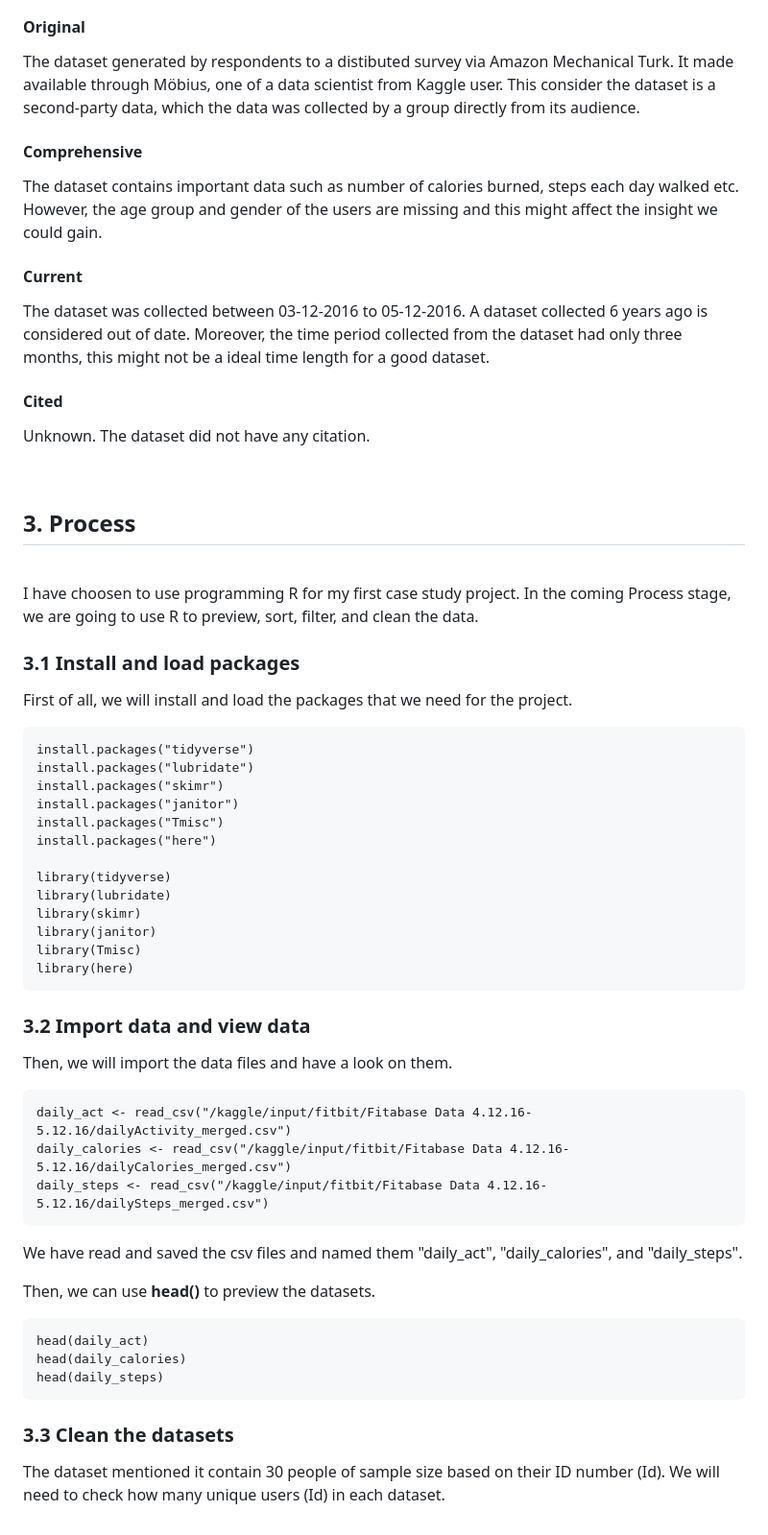
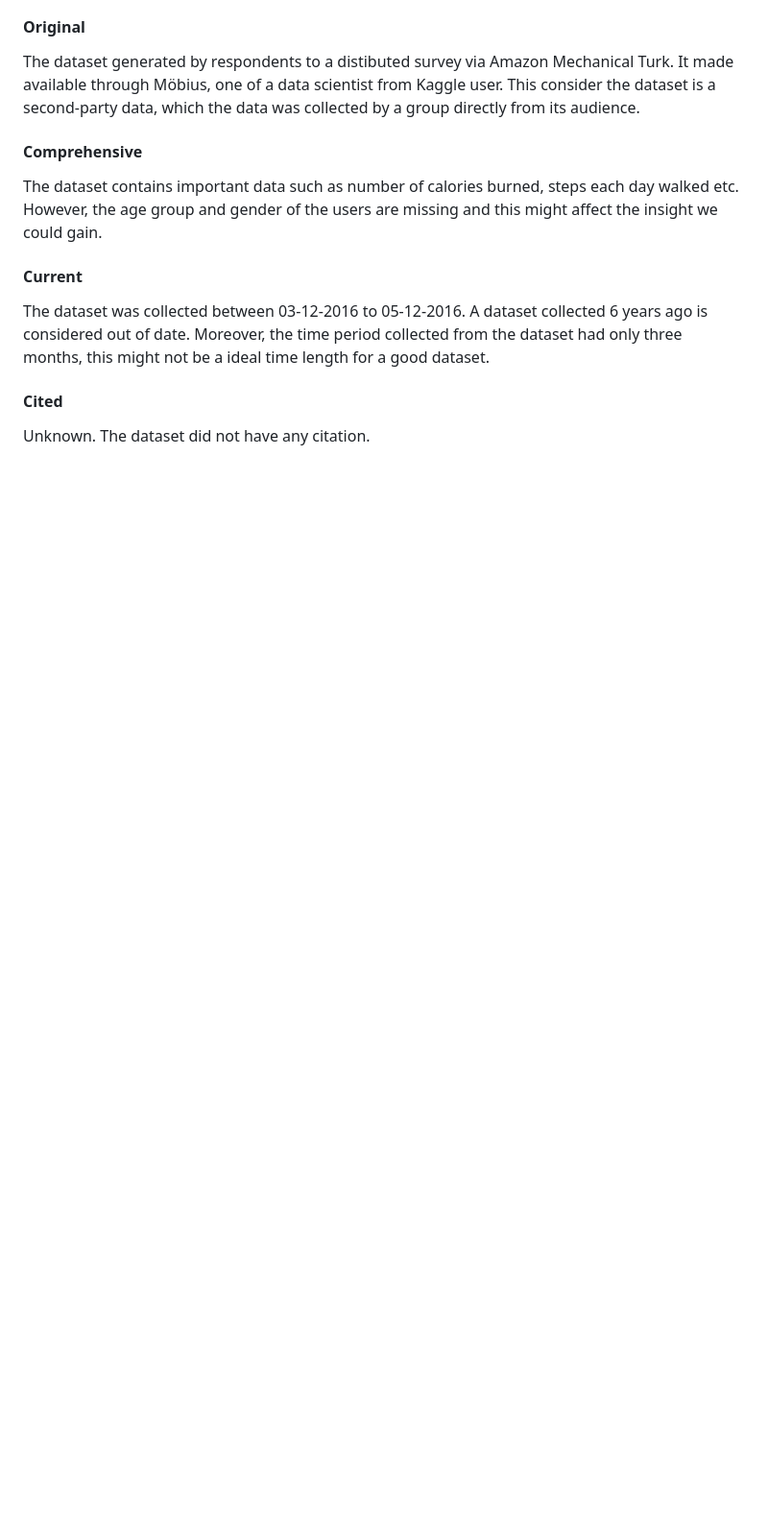
Before and after one commit to rachellct/Wellness-technology-case-study, a Markdown page: README.md, the part around the change. Shown at 96% size. GitHub-like rendering; blank space fills up the shorter version.

````diff
--- a/README.md
+++ b/README.md
@@ -56,51 +56,3 @@ The dataset was collected between 03-12-2016 to 05-12-2016. A dataset collected
 #### Cited
 
 Unknown. The dataset did not have any citation.
-
-<br/>
-
-## 3. Process
-<br/>
-
-I have choosen to use programming R for my first case study project. In the coming Process stage, we are going to use R to preview, sort, filter, and clean the data.
-
-### 3.1 Install and load packages
-First of all, we will install and load the packages that we need for the project.
-
-```{}
-install.packages("tidyverse")
-install.packages("lubridate")
-install.packages("skimr")
-install.packages("janitor")
-install.packages("Tmisc")
-install.packages("here")
-
-library(tidyverse)
-library(lubridate)
-library(skimr)
-library(janitor)
-library(Tmisc)
-library(here)
-```
-
-### 3.2 Import data and view data
-Then, we will import the data files and have a look on them.
-
-```{}
-daily_act <- read_csv("/kaggle/input/fitbit/Fitabase Data 4.12.16-5.12.16/dailyActivity_merged.csv")
-daily_calories <- read_csv("/kaggle/input/fitbit/Fitabase Data 4.12.16-5.12.16/dailyCalories_merged.csv")
-daily_steps <- read_csv("/kaggle/input/fitbit/Fitabase Data 4.12.16-5.12.16/dailySteps_merged.csv")
-```
-
-We have read and saved the csv files and named them "daily_act", "daily_calories", and "daily_steps".
-
-Then, we can use **head()** to preview the datasets.
-
-```{}
-head(daily_act)
-head(daily_calories)
-head(daily_steps)
-```
-
-### 3.3 Clean the datasets
-The dataset mentioned it contain 30 people of sample size based on their ID number (Id). We will need to check how many unique users (Id) in each dataset.
````
